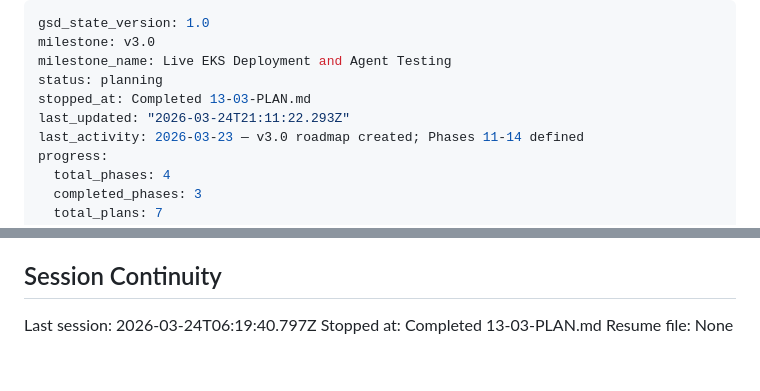
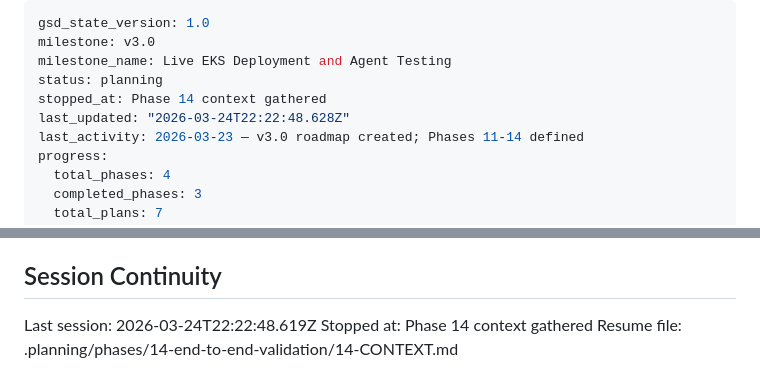
Before and after one commit to weka/wekaappstore, a Markdown page: .planning/STATE.md, 2 parts joined by grey strips. GitHub-like rendering.

Commit message:
docs(state): record phase 14 context session

```diff
--- a/.planning/STATE.md
+++ b/.planning/STATE.md
@@ -3,8 +3,8 @@ gsd_state_version: 1.0
 milestone: v3.0
 milestone_name: Live EKS Deployment and Agent Testing
 status: planning
-stopped_at: Completed 13-03-PLAN.md
-last_updated: "2026-03-24T21:11:22.293Z"
+stopped_at: Phase 14 context gathered
+last_updated: "2026-03-24T22:22:48.628Z"
 last_activity: 2026-03-23 — v3.0 roadmap created; Phases 11-14 defined
 progress:
   total_phases: 4
@@ -96,6 +96,6 @@ None yet.
 
 ## Session Continuity
 
-Last session: 2026-03-24T06:19:40.797Z
-Stopped at: Completed 13-03-PLAN.md
-Resume file: None
+Last session: 2026-03-24T22:22:48.619Z
+Stopped at: Phase 14 context gathered
+Resume file: .planning/phases/14-end-to-end-validation/14-CONTEXT.md
```
